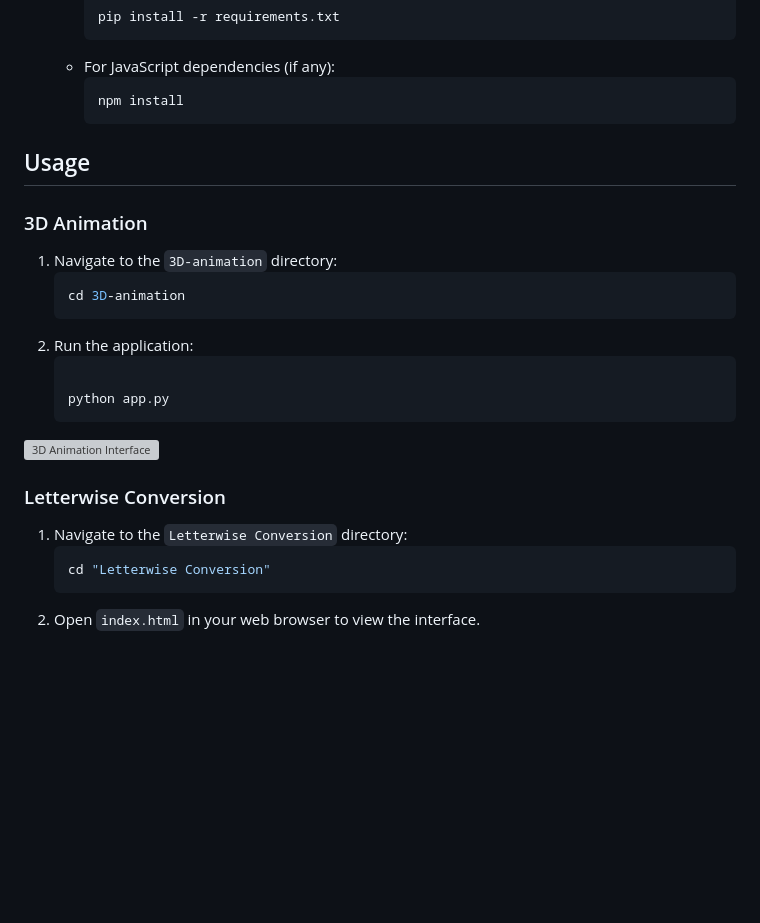
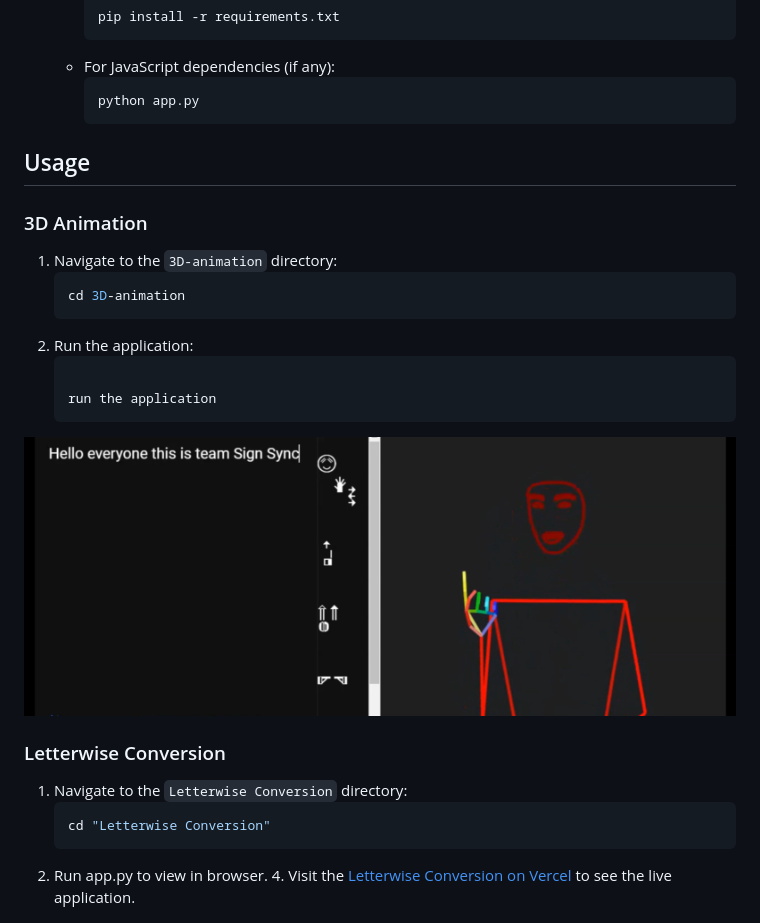
Before and after one commit to Anushkaghei/SignSync, a Markdown page: README.md, the part around the change. Rendered like a GitHub page; pictures changed too: 3d-animation-image.png (added); blank space fills up the shorter version; grey boxes are pictures that could not be loaded.

````diff
--- a/README.md
+++ b/README.md
@@ -41,7 +41,7 @@ To get started with SignSync, follow these steps:
       ```
     - For JavaScript dependencies (if any):
       ```bash
-      npm install
+      python app.py
       ```
 
 ## Usage
@@ -55,7 +55,7 @@ To get started with SignSync, follow these steps:
 2. Run the application:
     ```bash
 
-    python app.py
+   run the application
     ```
 
 
@@ -67,7 +67,8 @@ To get started with SignSync, follow these steps:
     ```bash
     cd "Letterwise Conversion"
     ```
-2. Open `index.html` in your web browser to view the interface.
+2. Run app.py to view in browser. 4.
+    Visit the [Letterwise Conversion on Vercel](https://sign-sync.vercel.app/) to see the live application.
 
 ![Letterwise Conversion Interface](letterwise-conversion-image.png)
 
````
Also changed, not shown: letterwise-conversion-image.png (added).
